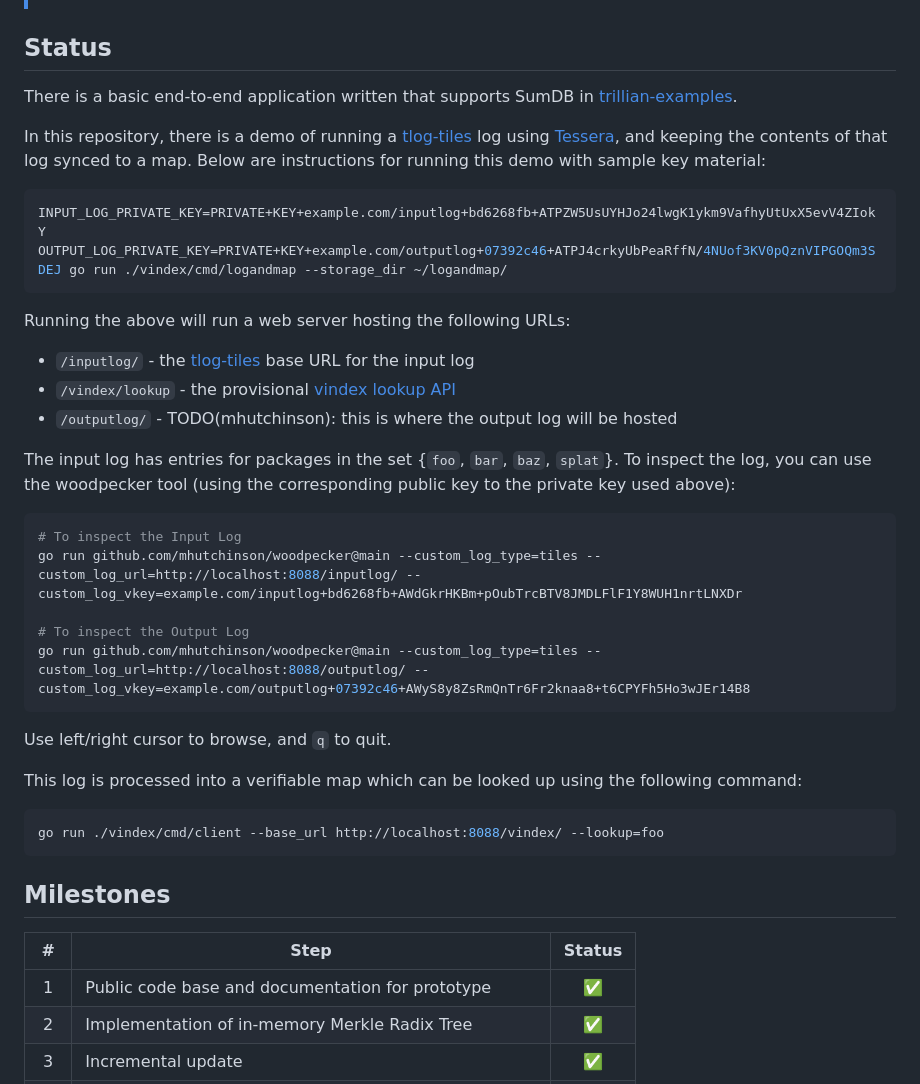
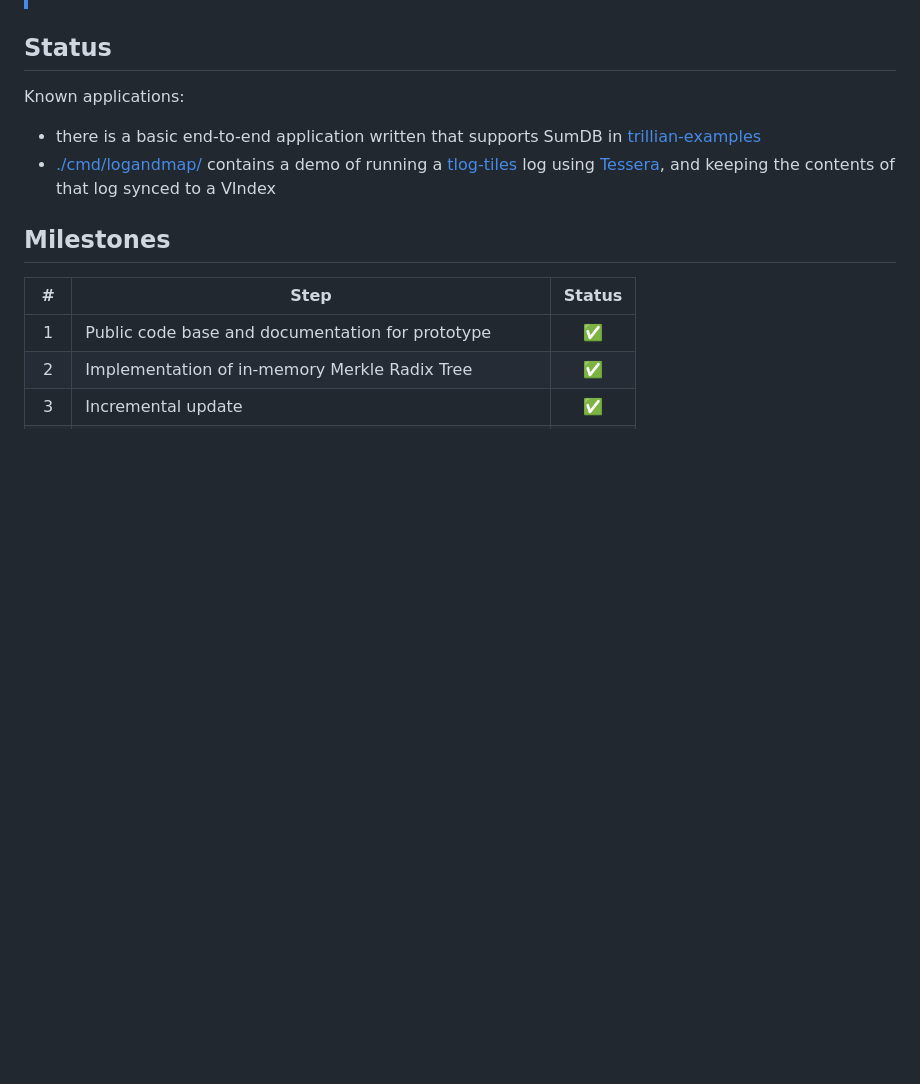
Before and after one commit to transparency-dev/incubator, a Markdown page: vindex/README.md, the part around the change. GitHub-like rendering; blank space fills up the shorter version.

Commit message:
Move docs to demo (#23)
Moved the instructions and description of logandmap to a new README by the main file. This is more likely to stay up to date, is more discoverable, and means that the top-level README doesn't get too bloated.

````diff
--- a/vindex/README.md
+++ b/vindex/README.md
@@ -184,38 +184,9 @@ Values are an ordered list of indices.
 
 ## Status
 
-There is a basic end-to-end application written that supports SumDB in [trillian-examples](https://github.com/google/trillian-examples/tree/master/experimental/vindex/cmd).
-
-In this repository, there is a demo of running a [tlog-tiles][] log using [Tessera][], and keeping the contents of that log synced to a map.
-Below are instructions for running this demo with sample key material:
-
-```shell
-INPUT_LOG_PRIVATE_KEY=PRIVATE+KEY+example.com/inputlog+bd6268fb+ATPZW5UsUYHJo24lwgK1ykm9VafhyUtUxX5evV4ZIokY OUTPUT_LOG_PRIVATE_KEY=PRIVATE+KEY+example.com/outputlog+07392c46+ATPJ4crkyUbPeaRffN/4NUof3KV0pQznVIPGOQm3SDEJ go run ./vindex/cmd/logandmap --storage_dir ~/logandmap/
-```
-
-Running the above will run a web server hosting the following URLs:
- - `/inputlog/` - the [tlog-tiles][] base URL for the input log
- - `/vindex/lookup` - the provisional [vindex lookup API](./api/api.go)
- - `/outputlog/` - TODO(mhutchinson): this is where the output log will be hosted
-
-The input log has entries for packages in the set {`foo`, `bar`, `baz`, `splat`}.
-To inspect the log, you can use the woodpecker tool (using the corresponding public key to the private key used above):
-
-```shell
-# To inspect the Input Log
-go run github.com/mhutchinson/woodpecker@main --custom_log_type=tiles --custom_log_url=http://localhost:8088/inputlog/ --custom_log_vkey=example.com/inputlog+bd6268fb+AWdGkrHKBm+pOubTrcBTV8JMDLFlF1Y8WUH1nrtLNXDr
-
-# To inspect the Output Log
-go run github.com/mhutchinson/woodpecker@main --custom_log_type=tiles --custom_log_url=http://localhost:8088/outputlog/ --custom_log_vkey=example.com/outputlog+07392c46+AWyS8y8ZsRmQnTr6Fr2knaa8+t6CPYFh5Ho3wJEr14B8
-```
-
-Use left/right cursor to browse, and `q` to quit.
-
-This log is processed into a verifiable map which can be looked up using the following command:
-
-```shell
-go run ./vindex/cmd/client --base_url http://localhost:8088/vindex/ --lookup=foo
-```
+Known applications:
+  - there is a basic end-to-end application written that supports SumDB in [trillian-examples](https://github.com/google/trillian-examples/tree/master/experimental/vindex/cmd)
+  - [./cmd/logandmap/](./cmd/logandmap/) contains a demo of running a [tlog-tiles][] log using [Tessera][], and keeping the contents of that log synced to a VIndex
 
 ## Milestones
 
````
